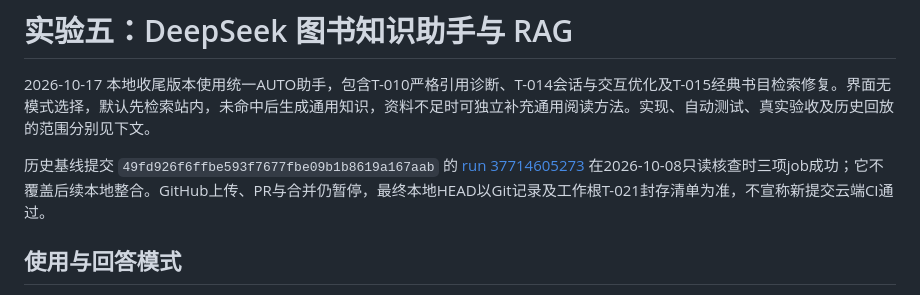
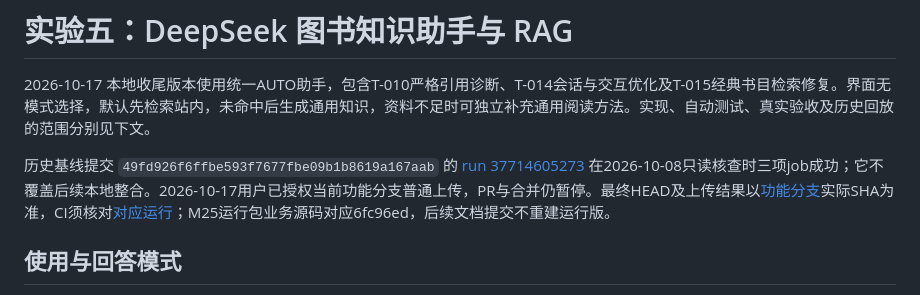
Before and after one commit to shiox212/zhiyue, a Markdown page: docs/experiment-5-rag.md, the part around the change. Rendered like a GitHub page.

```diff
--- a/docs/experiment-5-rag.md
+++ b/docs/experiment-5-rag.md
@@ -2,7 +2,7 @@
 
 2026-10-17 本地收尾版本使用统一AUTO助手，包含T-010严格引用诊断、T-014会话与交互优化及T-015经典书目检索修复。界面无模式选择，默认先检索站内，未命中后生成通用知识，资料不足时可独立补充通用阅读方法。实现、自动测试、真实验收及历史回放的范围分别见下文。
 
-历史基线提交 `49fd926f6ffbe593f7677fbe09b1b8619a167aab` 的 [run 37714605273](https://github.com/shiox212/zhiyue/actions/runs/37714605273) 在2026-10-08只读核查时三项job成功；它不覆盖后续本地整合。GitHub上传、PR与合并仍暂停，最终本地HEAD以Git记录及工作根T-021封存清单为准，不宣称新提交云端CI通过。
+历史基线提交 `49fd926f6ffbe593f7677fbe09b1b8619a167aab` 的 [run 37714605273](https://github.com/shiox212/zhiyue/actions/runs/37714605273) 在2026-10-08只读核查时三项job成功；它不覆盖后续本地整合。2026-10-17用户已授权当前功能分支普通上传，PR与合并仍暂停。最终HEAD及上传结果以[功能分支](https://github.com/shiox212/zhiyue/tree/feature/experiment-5-rag)实际SHA为准，CI须核对[对应运行](https://github.com/shiox212/zhiyue/actions/workflows/ci.yml)；M25运行包业务源码对应6fc96ed，后续文档提交不重建运行版。
 
 ## 使用与回答模式
 
```
Also changed, not shown: README.md (+2 -2 lines).
